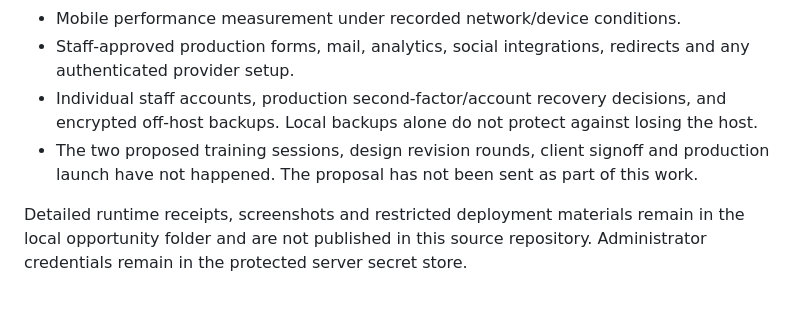
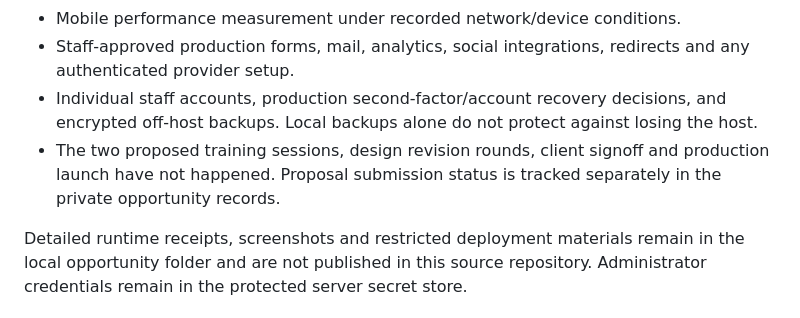
Before and after one commit to johnclyde/kzfr, a Markdown page: docs/ACCEPTANCE.md, the part around the change. Drawn GitHub-style.

Commit message:
Keep submission status in private opportunity records

```diff
--- a/docs/ACCEPTANCE.md
+++ b/docs/ACCEPTANCE.md
@@ -35,6 +35,6 @@ Unthrottled HTTP fetches from the test computer took 0.37–0.76 seconds for rep
 - Mobile performance measurement under recorded network/device conditions.
 - Staff-approved production forms, mail, analytics, social integrations, redirects and any authenticated provider setup.
 - Individual staff accounts, production second-factor/account recovery decisions, and encrypted off-host backups. Local backups alone do not protect against losing the host.
-- The two proposed training sessions, design revision rounds, client signoff and production launch have not happened. The proposal has not been sent as part of this work.
+- The two proposed training sessions, design revision rounds, client signoff and production launch have not happened. Proposal submission status is tracked separately in the private opportunity records.
 
 Detailed runtime receipts, screenshots and restricted deployment materials remain in the local opportunity folder and are not published in this source repository. Administrator credentials remain in the protected server secret store.
```
